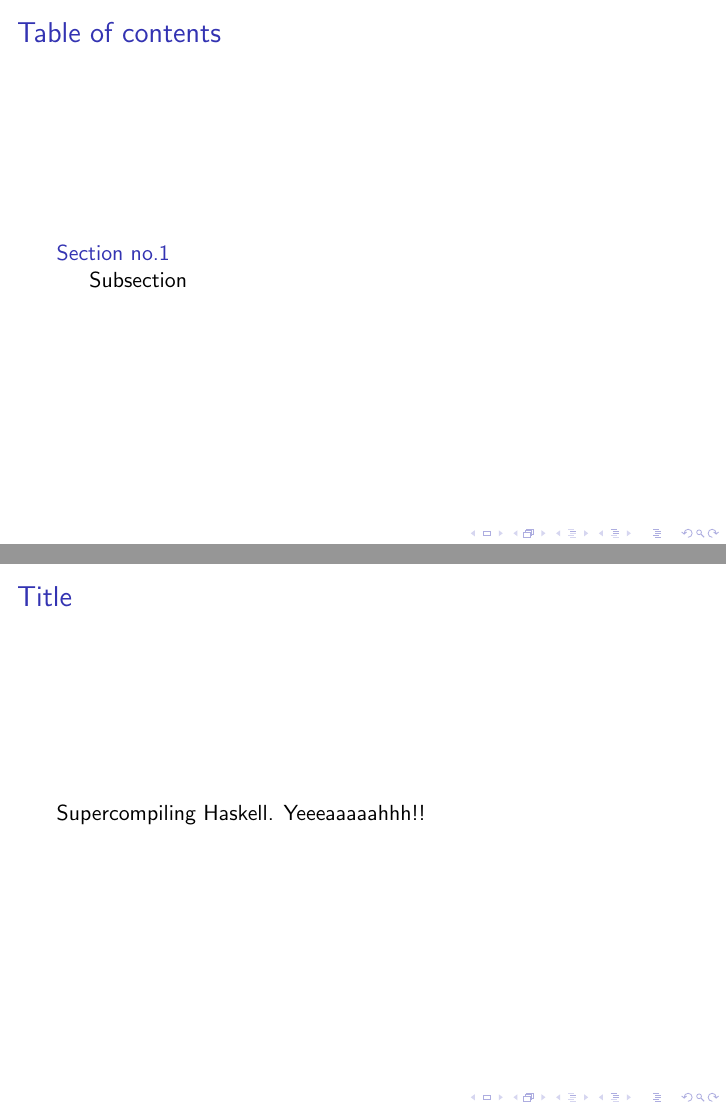
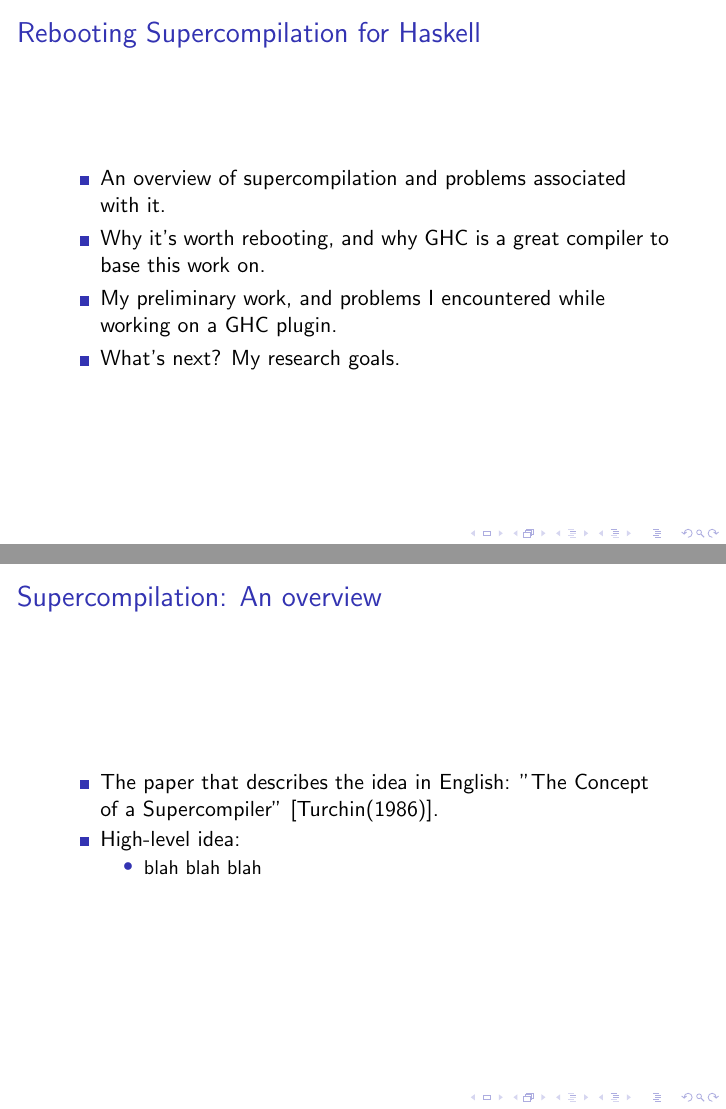
Before and after one commit to osa1/talks, LaTeX slides (HIW.tex): pages 2 and 3 of 4 before the commit and pages 5 and 8 of 9 after it, joined at a grey line. Compiled offline with pdfLaTeX.

Commit message:
add bibtex, stuff

```diff
--- a/HIW.tex
+++ b/HIW.tex
@@ -3,6 +3,8 @@
 
 \usepackage[utf8]{inputenc}
 \usepackage{tikz}
+
+\setbeamertemplate{itemize items}[square]
 
 \begin{document}
 \title{Rebooting Supercompilation for Haskell}
@@ -28,13 +30,33 @@
 
 \frame{\titlepage}
 
-\frame{\frametitle{Table of contents}\tableofcontents}
+%\frame{\frametitle{Table of contents}\tableofcontents}
 
-\section{Section no.1}
-\frame{\frametitle{Title}
-    Supercompiling Haskell. Yeeeaaaaahhh!!
-}
-\subsection{Subsection}
-\frame{
-    Supercompilation? Sounds familiar...
-}
+\begin{frame}
+    \frametitle{Rebooting Supercompilation for Haskell}
+
+    \begin{itemize}[<+->]
+        \item An overview of supercompilation and problems associated with it.
+        \item Why it's worth rebooting, and why GHC is a great compiler to base
+            this work on.
+        \item My preliminary work, and problems I encountered while working on
+            a GHC plugin.
+        \item What's next? My research goals.
+    \end{itemize}
+\end{frame}
+
+\begin{frame}
+
+    \frametitle{Supercompilation: An overview}
+
+    \begin{itemize}[<+->]
+        \item The paper that describes the idea in English: "The Concept of a
+            Supercompiler" \cite{Turchin86theconcept}.
+        \item High-level idea:
+            \setbeamertemplate{itemize items}[circle]
+            \begin{itemize}
+                \item blah blah blah
+            \end{itemize}
+    \end{itemize}
+
+\end{frame}
```
Also changed, not shown: refs.bib (added, +8 -0 lines), HIW.tex (7 more changed lines).
